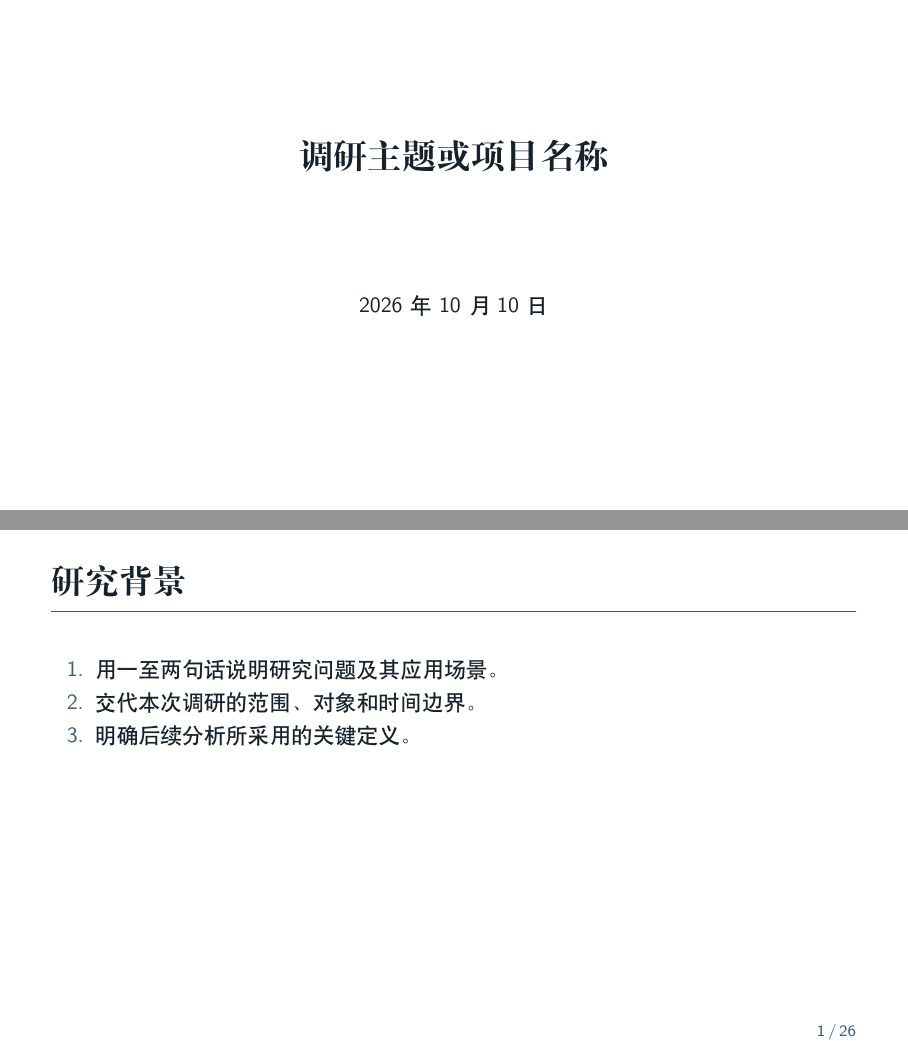
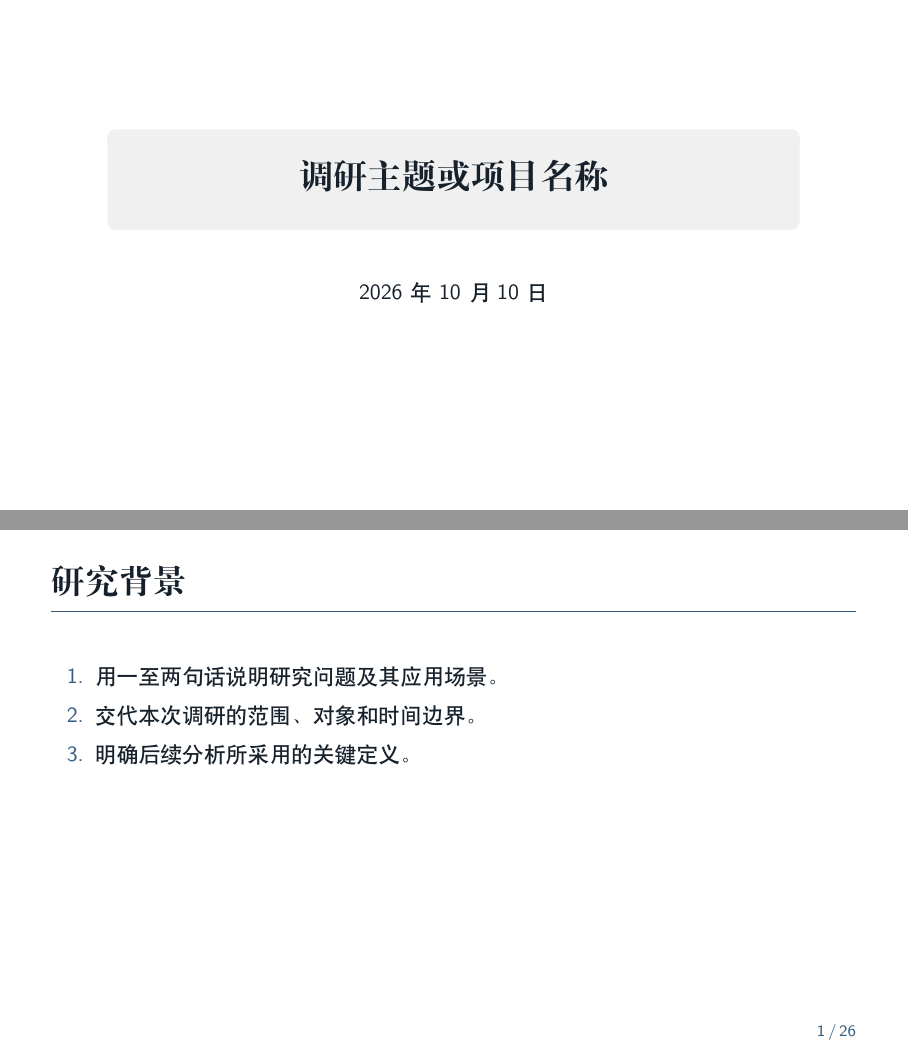
Before and after one commit to Lamithez/inkline, LaTeX slides (main.tex, which reads config/base.tex, config/blocks.tex, config/colors.tex): pages 1 and 5 of 42, joined at a grey line. Compiled offline with XeLaTeX; a missing font is replaced by an installed copy or a similar font.

Commit message:
优化封面圆角背景、Block 对齐及表格与列表留白

```diff
--- a/config/base.tex
+++ b/config/base.tex
@@ -56,8 +56,9 @@
 \newcolumntype{Y}{>{\raggedright\arraybackslash}X}
 % 表格统一使用衬线体：中文为思源宋体、西文为 Latin Modern Roman。
 % 用环境分组包住，保证表外的正文与来源说明仍用原字体。
-\AtBeginEnvironment{tabular}{\rmfamily}
-\AtBeginEnvironment{tabularx}{\rmfamily}
+\newcommand{\InkTableStyle}{\rmfamily\renewcommand{\arraystretch}{1.2}}
+\AtBeginEnvironment{tabular}{\InkTableStyle}
+\AtBeginEnvironment{tabularx}{\InkTableStyle}
 
 % -----------------------------------------------------------------------------
 % 3. 图片与链接
--- a/config/blocks.tex
+++ b/config/blocks.tex
@@ -27,6 +27,9 @@
 % shadow=false 与规范所述「无阴影」一致；width=\linewidth 让块自适应单栏或分栏。
 \newcommand{\InkBlockBegin}[1]{%
   \par\vskip\medskipamount
+  % 原生圆角盒在左右各向外延伸 4bp；内缩后让外框与正文边界对齐。
+  \noindent\hspace*{4bp}%
+  \begin{minipage}{\dimexpr\linewidth-8bp\relax}
   \setlength{\InkBlockInnerWidth}{\dimexpr\linewidth-\InkBlockPadding-\InkBlockPadding\relax}%
   \begin{beamerboxesrounded}[upper=block title#1,lower=block body#1,width=\linewidth,shadow=false]{%
     \noindent\hspace*{\InkBlockPadding}%
@@ -42,7 +45,8 @@
 % 块结束：补上正文下边距并闭合两层盒子
 \newcommand{\InkBlockEnd}{%
       \par\vspace*{0.6ex}%
-    \end{minipage}\end{beamerboxesrounded}\vskip\smallskipamount}
+    \end{minipage}\end{beamerboxesrounded}%
+  \end{minipage}\par\vskip\smallskipamount}
 
 % 把上面两个宏挂到 Beamer 的 six 个 Block 模板上
 \setbeamertemplate{block begin}{\InkBlockBegin{}}
--- a/config/colors.tex
+++ b/config/colors.tex
@@ -21,7 +21,7 @@
 \definecolor{AcademicBlue}{HTML}{345D82}   % 主题蓝：结构、强调、标题横线
 \definecolor{AcademicGray}{HTML}{6E7A85}   % 辅助灰：来源说明与小字
 \definecolor{Ink}{HTML}{17212B}            % 深墨色：标题与正文
-\definecolor{InkLine}{HTML}{AAB4BB}        % 线条灰：页脚横线、占位框
+\definecolor{InkLine}{HTML}{AAB4BB}        % 线条灰：占位框等辅助线
 
 % Block 语义色：说明用墨蓝、警示用砖红、示例用灰绿
 \definecolor{InkAlert}{HTML}{9B493F}       % 警示块
@@ -31,6 +31,7 @@
 \setbeamercolor{normal text}{fg=Ink,bg=white}
 \setbeamercolor{structure}{fg=AcademicBlue}
 \setbeamercolor{title}{fg=Ink}
+\setbeamercolor{title panel}{fg=Ink,bg=black!6!white}
 \setbeamercolor{section title}{fg=Ink}
 \setbeamercolor{frametitle}{fg=Ink,bg=white}
 % \alert 与 \keypoint 都用主题蓝加粗
--- a/config/layout.tex
+++ b/config/layout.tex
@@ -39,6 +39,32 @@
 \setbeamerfont{frametitle}{family=\rmfamily,series=\bfseries}
 \setbeamerfont{section title}{family=\rmfamily,series=\bfseries}
 
+% 封面保留原有字段与字号，空的作者/单位不占位，使标题与日期更紧凑。
+\setbeamertemplate{title page}{%
+  \begingroup
+  \centering\setlength{\parskip}{0pt}%
+  % 原生圆角色盒，无阴影；宽度随页面缩放，长标题可自动换行。
+  \noindent\makebox[\textwidth][c]{%
+    \begin{minipage}{0.84\textwidth}
+      \begin{beamercolorbox}[wd=\linewidth,sep=0.9em,center,rounded=true,shadow=false]{title panel}
+        \usebeamerfont{title}\inserttitle\par
+      \end{beamercolorbox}
+    \end{minipage}}\par
+  \ifx\insertsubtitle\empty\else
+    \vspace{0.5em}%
+    {\usebeamerfont{subtitle}\usebeamercolor[fg]{subtitle}\insertsubtitle\par}%
+  \fi
+  \ifx\insertauthor\empty\else
+    \vspace{1em}{\usebeamerfont{author}\usebeamercolor[fg]{author}\insertauthor\par}%
+  \fi
+  \ifx\insertinstitute\empty\else
+    \vspace{0.5em}{\usebeamerfont{institute}\usebeamercolor[fg]{institute}\insertinstitute\par}%
+  \fi
+  \vspace{1.4em}%
+  {\usebeamerfont{date}\usebeamercolor[fg]{date}\insertdate\par}%
+  {\usebeamercolor[fg]{titlegraphic}\inserttitlegraphic\par}%
+  \endgroup}
+
 % 关闭右下角导航图标；文献表不显示条目图标
 \setbeamertemplate{navigation symbols}{}
 \setbeamertemplate{bibliography item}{}
@@ -52,6 +78,12 @@
 \setbeamertemplate{enumerate subitem}{\insertenumlabel.\insertsubenumlabel.}
 \setbeamertemplate{itemize item}{\small\textbullet}
 \setbeamertemplate{itemize subitem}{\textendash}
+
+% 单栏短要点：适度下移起点并拉开条目，不影响目录、双栏与块内列表。
+\newenvironment{keypoints}{%
+  \par\vspace{0.12cm}%
+  \begin{enumerate}\setlength{\itemsep}{0.55em}%
+}{\end{enumerate}}
 
 % -----------------------------------------------------------------------------
 % 3. 页脚与页码（含附录独立编号）
@@ -115,7 +147,7 @@
   \begin{frame}[plain,c,noframenumbering]
     \centering
     {\usebeamerfont{section title}\usebeamercolor[fg]{section title}%
-      \insertsectionnumber.\enspace\insertsection\par}
+      {\color{AcademicBlue}\insertsectionnumber.}\enspace\insertsection\par}
   \end{frame}
 }
 
@@ -126,6 +158,7 @@
     {\normalsize\color{AcademicGray}%
       \insertsectionnumber.\enspace\insertsection\par}
     \vspace{0.8em}
-    {\usebeamerfont{section title}\usebeamercolor[fg]{section title}\insertsectionnumber.\insertsubsectionnumber\enspace\insertsubsection\par}
+    {\usebeamerfont{section title}\usebeamercolor[fg]{section title}%
+      {\color{AcademicBlue}\insertsectionnumber.\insertsubsectionnumber}\enspace\insertsubsection\par}
   \end{frame}
 }
--- a/sections/01-introduction.tex
+++ b/sections/01-introduction.tex
@@ -3,11 +3,11 @@
 \subsection{问题背景}
 
 \begin{frame}{研究背景}
-  \begin{enumerate}
+  \begin{keypoints}
     \item 用一至两句话说明研究问题及其应用场景。
     \item 交代本次调研的范围、对象和时间边界。
     \item 明确后续分析所采用的关键定义。
-  \end{enumerate}
+  \end{keypoints}
 \end{frame}
 
 \subsection{研究问题}
```
Also changed, not shown: config/style-large.tex (+1 -1 lines), sections/02-survey.tex (+2 -2 lines), sections/03-analysis.tex (+4 -4 lines), sections/04-conclusion.tex (+3 -3 lines), sections/05-examples.tex (+1 -1 lines), sections/90-appendix.tex (+1 -1 lines), README.md, main-large.pdf, main-small.pdf, main.pdf, config/colors.tex (2 more changed lines).
